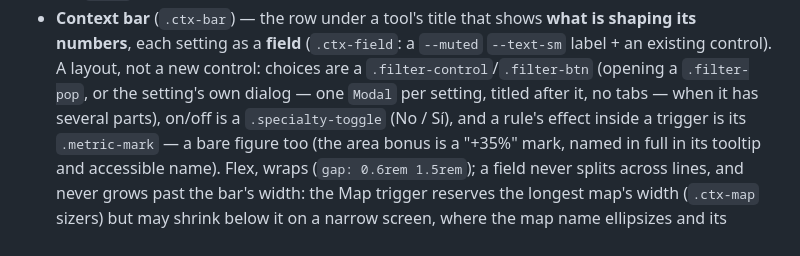
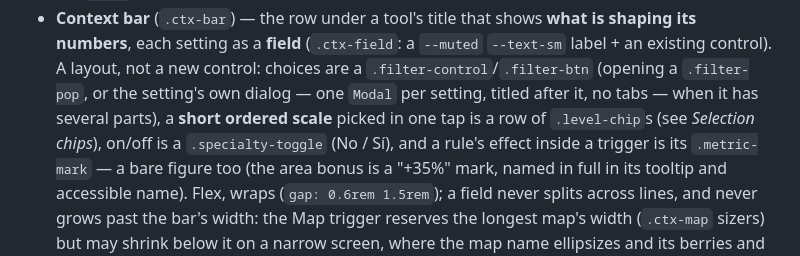
Before and after one commit to jpurplefox/sleepmon, a Markdown page: docs/design-system.md, the part around one of its changes. GitHub-like rendering.

```diff
--- a/docs/design-system.md
+++ b/docs/design-system.md
@@ -370,8 +375,9 @@ states · where it lives. Feature one-offs are intentionally not here.
   shaping its numbers**, each setting as a **field** (`.ctx-field`: a `--muted`
   `--text-sm` label + an existing control). A layout, not a new control: choices are a
   `.filter-control`/`.filter-btn` (opening a `.filter-pop`, or the setting's own dialog —
-  one `Modal` per setting, titled after it, no tabs — when it has several parts), on/off is a
-  `.specialty-toggle` (No / Sí), and a rule's effect inside a trigger is its
+  one `Modal` per setting, titled after it, no tabs — when it has several parts), a
+  **short ordered scale** picked in one tap is a row of `.level-chip`s (see *Selection
+  chips*), on/off is a `.specialty-toggle` (No / Sí), and a rule's effect inside a trigger is its
   `.metric-mark` — a bare figure too (the area bonus is a "+35%" mark, named in full in its
   tooltip and accessible name). Flex, wraps (`gap: 0.6rem 1.5rem`); a field never splits
   across lines, and never grows past the bar's width: the Map trigger reserves the longest
```
Also changed, not shown: other parts of docs/design-system.md (+24 -1 lines).
